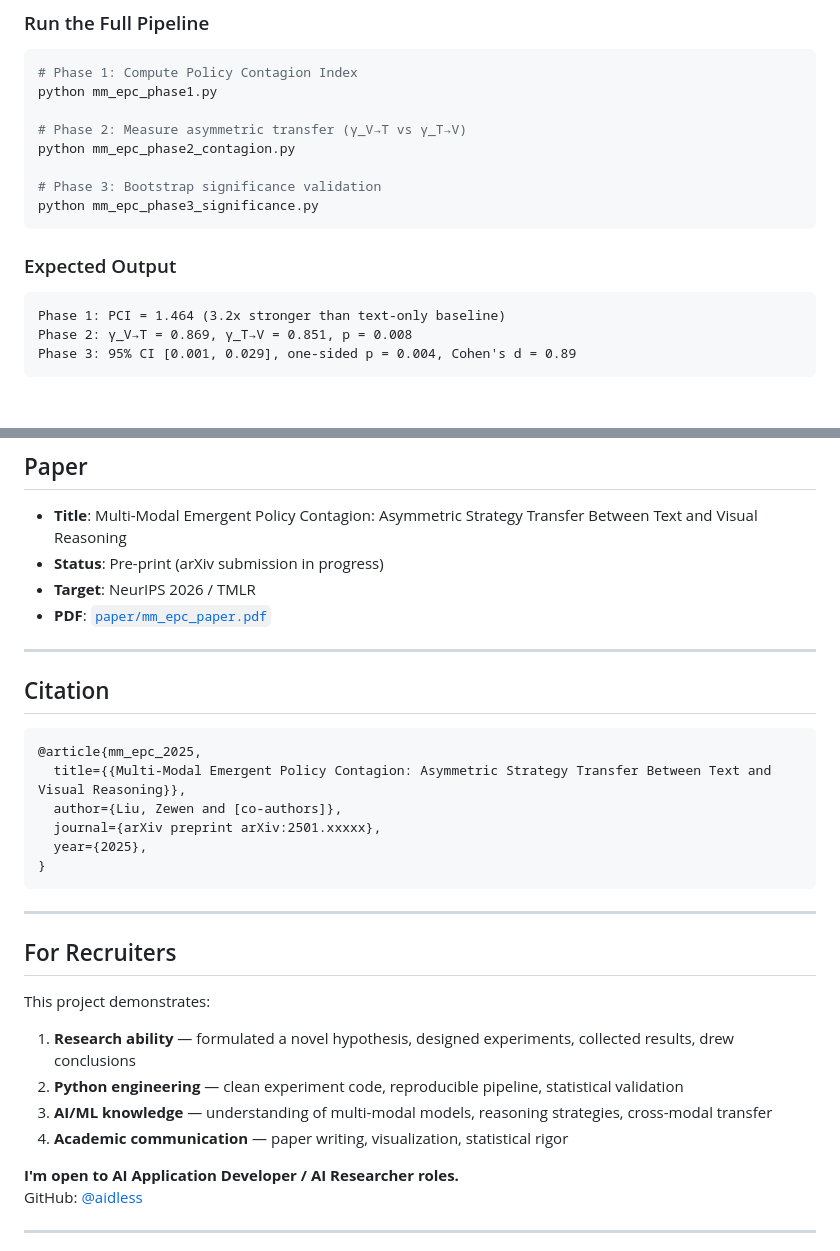
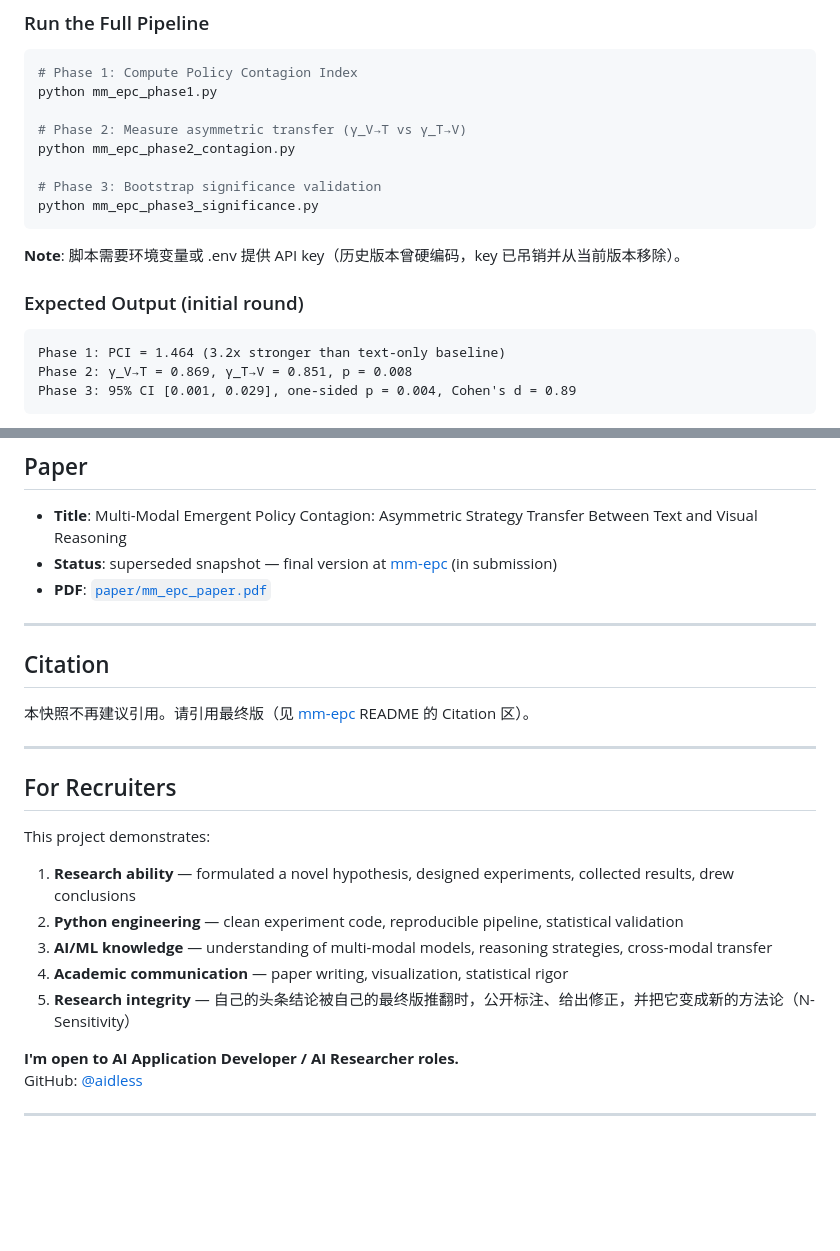
Before and after one commit to aidless/aettl-research, a Markdown page: README.md, 2 parts joined by grey strips. GitHub-like rendering; blank space fills up the shorter version.

````diff
--- a/README.md
+++ b/README.md
@@ -68,7 +77,9 @@ python mm_epc_phase2_contagion.py
 python mm_epc_phase3_significance.py
 ```
 
-### Expected Output
+**Note**: 脚本需要环境变量或 .env 提供 API key（历史版本曾硬编码，key 已吊销并从当前版本移除）。
+
+### Expected Output (initial round)
 ```
 Phase 1: PCI = 1.464 (3.2x stronger than text-only baseline)
 Phase 2: γ_V→T = 0.869, γ_T→V = 0.851, p = 0.008
@@ -107,22 +118,14 @@ mm-epc/
 ## Paper
 
 - **Title**: Multi-Modal Emergent Policy Contagion: Asymmetric Strategy Transfer Between Text and Visual Reasoning
-- **Status**: Pre-print (arXiv submission in progress)
-- **Target**: NeurIPS 2026 / TMLR
+- **Status**: superseded snapshot — final version at [mm-epc](https://github.com/aidless/mm-epc) (in submission)
 - **PDF**: [`paper/mm_epc_paper.pdf`](paper/mm_epc_paper.pdf)
 
 ---
 
 ## Citation
 
-```bibtex
-@article{mm_epc_2025,
-  title={{Multi-Modal Emergent Policy Contagion: Asymmetric Strategy Transfer Between Text and Visual Reasoning}},
-  author={Liu, Zewen and [co-authors]},
-  journal={arXiv preprint arXiv:2501.xxxxx},
-  year={2025},
-}
-```
+本快照不再建议引用。请引用最终版（见 [mm-epc](https://github.com/aidless/mm-epc) README 的 Citation 区）。
 
 ---
 
@@ -134,6 +137,7 @@ This project demonstrates:
 2. **Python engineering** — clean experiment code, reproducible pipeline, statistical validation
 3. **AI/ML knowledge** — understanding of multi-modal models, reasoning strategies, cross-modal transfer
 4. **Academic communication** — paper writing, visualization, statistical rigor
+5. **Research integrity** — 自己的头条结论被自己的最终版推翻时，公开标注、给出修正，并把它变成新的方法论（N-Sensitivity）
 
 **I'm open to AI Application Developer / AI Researcher roles.**
 GitHub: [@aidless](https://github.com/aidless)
````
Also changed, not shown: other parts of README.md (+21 -12 lines).
